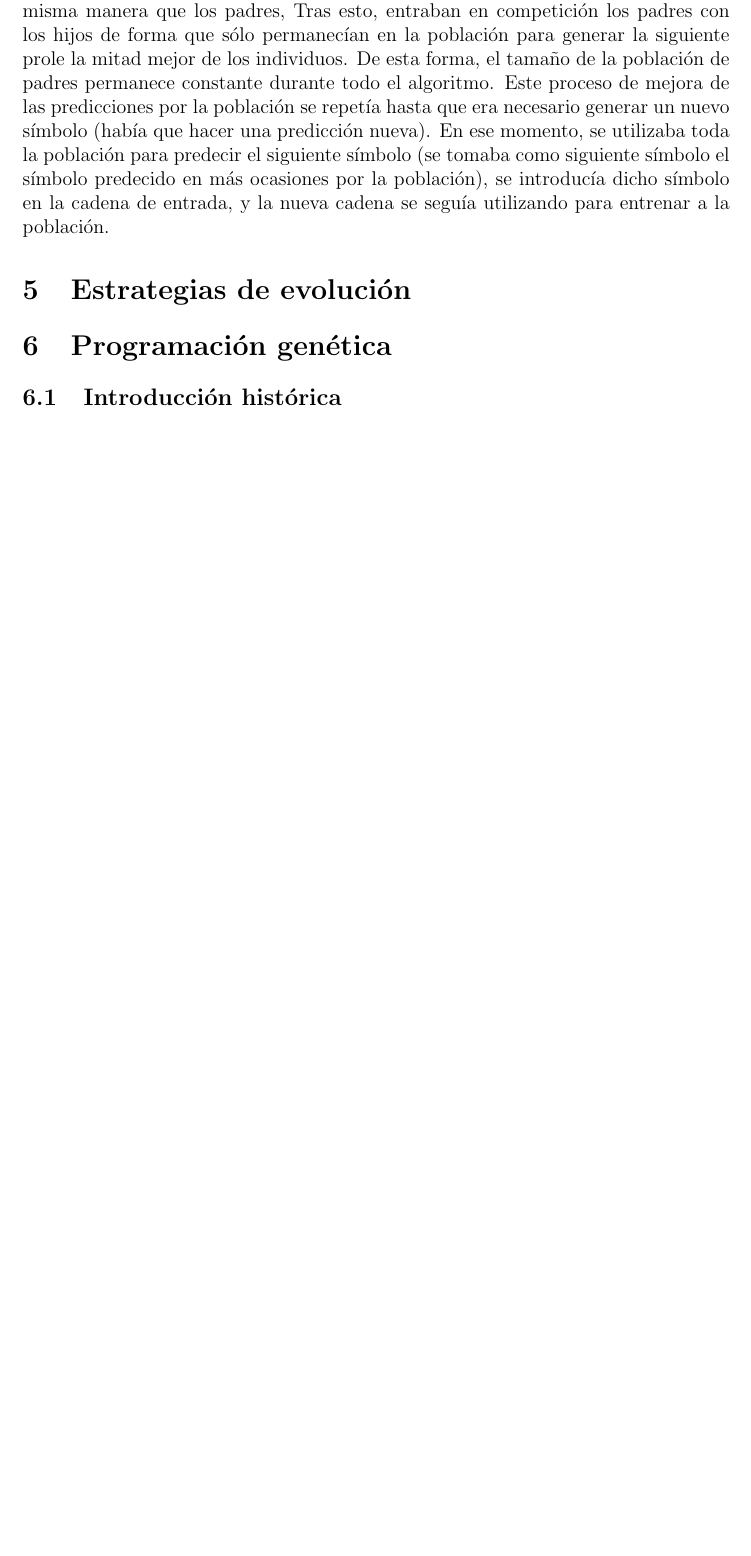
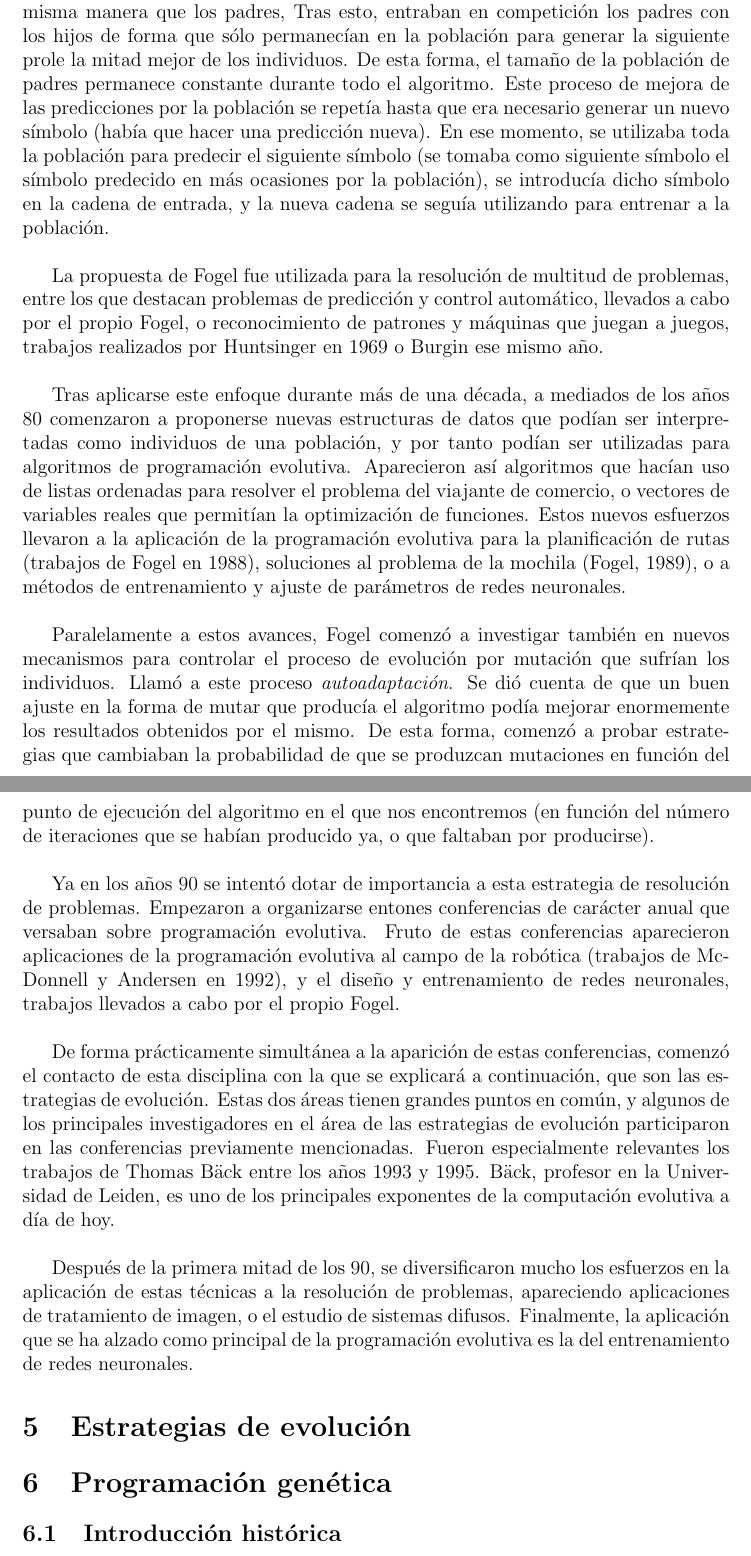
Before and after one commit to fluque1995/lacencia, a LaTeX document (memoir.tex): part of page 11 of 16 before the commit and two parts of pages 11 and 12 of 17 after it, the two joined at a grey line, cut so that both start at the same text, the shorter picture padded with empty space. Compiled offline with pdfLaTeX.

Commit message:
Finished evolutionary programming history

```diff
--- a/memoir.tex
+++ b/memoir.tex
@@ -512,7 +512,61 @@ predicción nueva). En ese momento, se utilizaba toda la población para
 predecir el siguiente símbolo (se tomaba como siguiente símbolo el
 símbolo predecido en más ocasiones por la población), se introducía
 dicho símbolo en la cadena de entrada, y la nueva cadena se seguía
-utilizando para entrenar a la población.
+utilizando para entrenar a la población.\\
+
+La propuesta de Fogel fue utilizada para la resolución de multitud de
+problemas, entre los que destacan problemas de predicción y control
+automático, llevados a cabo por el propio Fogel, o reconocimiento de
+patrones y máquinas que juegan a juegos, trabajos realizados por
+Huntsinger en 1969 o Burgin ese mismo año.\\
+
+Tras aplicarse este enfoque durante más de una década, a mediados de
+los años 80 comenzaron a proponerse nuevas estructuras de datos que
+podían ser interpretadas como individuos de una población, y por tanto
+podían ser utilizadas para algoritmos de programación
+evolutiva. Aparecieron así algoritmos que hacían uso de listas
+ordenadas para resolver el problema del viajante de comercio, o
+vectores de variables reales que permitían la optimización de
+funciones. Estos nuevos esfuerzos llevaron a la aplicación de la
+programación evolutiva para la planificación de rutas (trabajos de
+Fogel en 1988), soluciones al problema de la mochila (Fogel, 1989), o
+a métodos de entrenamiento y ajuste de parámetros de redes neuronales.\\
+
+Paralelamente a estos avances, Fogel comenzó a investigar también en
+nuevos mecanismos para controlar el proceso de evolución por mutación
+que sufrían los individuos. Llamó a este proceso
+\textit{autoadaptación}.  Se dió cuenta de que un buen ajuste en la
+forma de mutar que producía el algoritmo podía mejorar enormemente los
+resultados obtenidos por el mismo. De esta forma, comenzó a probar
+estrategias que cambiaban la probabilidad de que se produzcan
+mutaciones en función del punto de ejecución del algoritmo en el que
+nos encontremos (en función del número de iteraciones que se habían
+producido ya, o que faltaban por producirse).\\
+
+Ya en los años 90 se intentó dotar de importancia a esta estrategia de
+resolución de problemas. Empezaron a organizarse entones conferencias
+de carácter anual que versaban sobre programación evolutiva. Fruto de
+estas conferencias aparecieron aplicaciones de la programación
+evolutiva al campo de la robótica (trabajos de McDonnell y Andersen en
+1992), y el diseño y entrenamiento de redes neuronales, trabajos
+llevados a cabo por el propio Fogel.\\
+
+De forma prácticamente simultánea a la aparición de estas
+conferencias, comenzó el contacto de esta disciplina con la que se
+explicará a continuación, que son las estrategias de evolución. Estas
+dos áreas tienen grandes puntos en común, y algunos de los principales
+investigadores en el área de las estrategias de evolución participaron
+en las conferencias previamente mencionadas. Fueron especialmente
+relevantes los trabajos de Thomas Bäck entre los años 1993 y
+1995. Bäck, profesor en la Universidad de Leiden, es uno de los
+principales exponentes de la computación evolutiva a día de hoy.\\
+
+Después de la primera mitad de los 90, se diversificaron mucho los
+esfuerzos en la aplicación de estas técnicas a la resolución de
+problemas, apareciendo aplicaciones de tratamiento de imagen,
+o el estudio de sistemas difusos. Finalmente, la aplicación que se
+ha alzado como principal de la programación evolutiva es la del
+entrenamiento de redes neuronales.
 
 \section{Estrategias de evolución}
 
```
